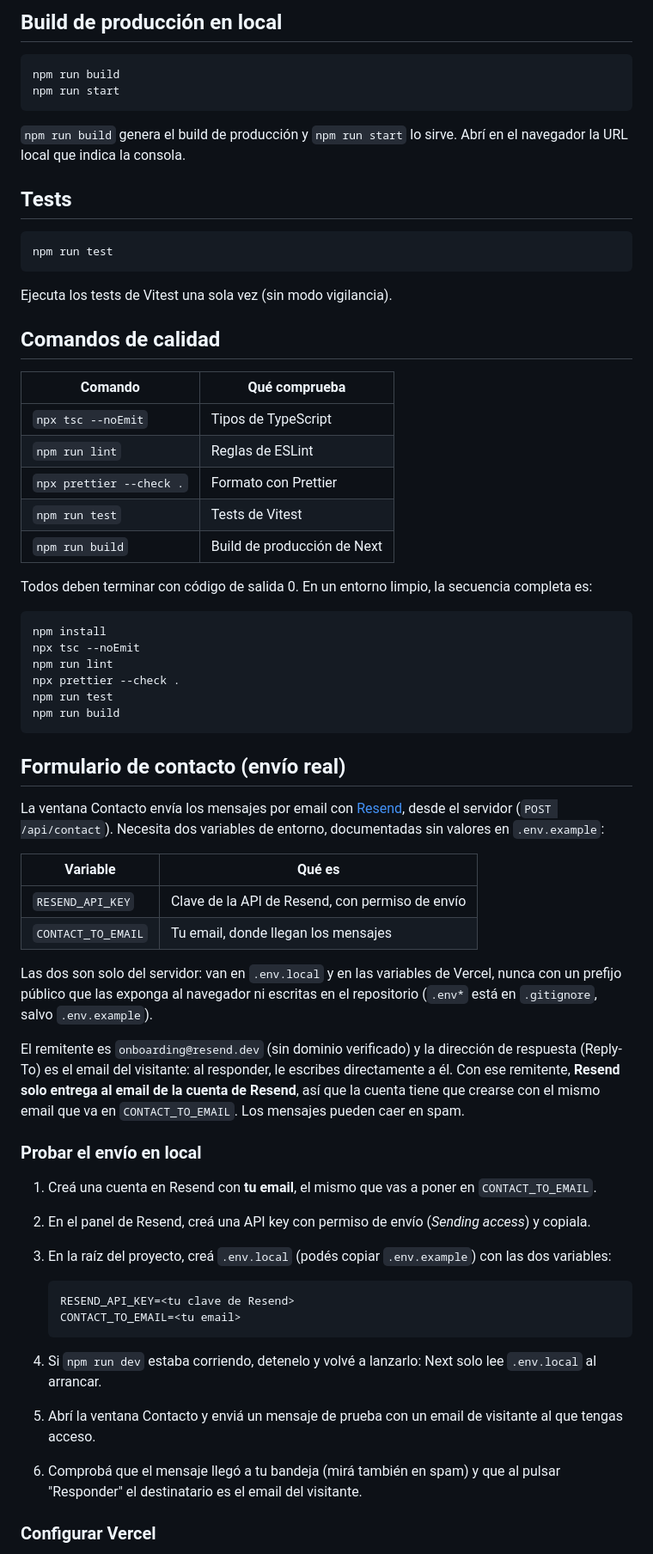
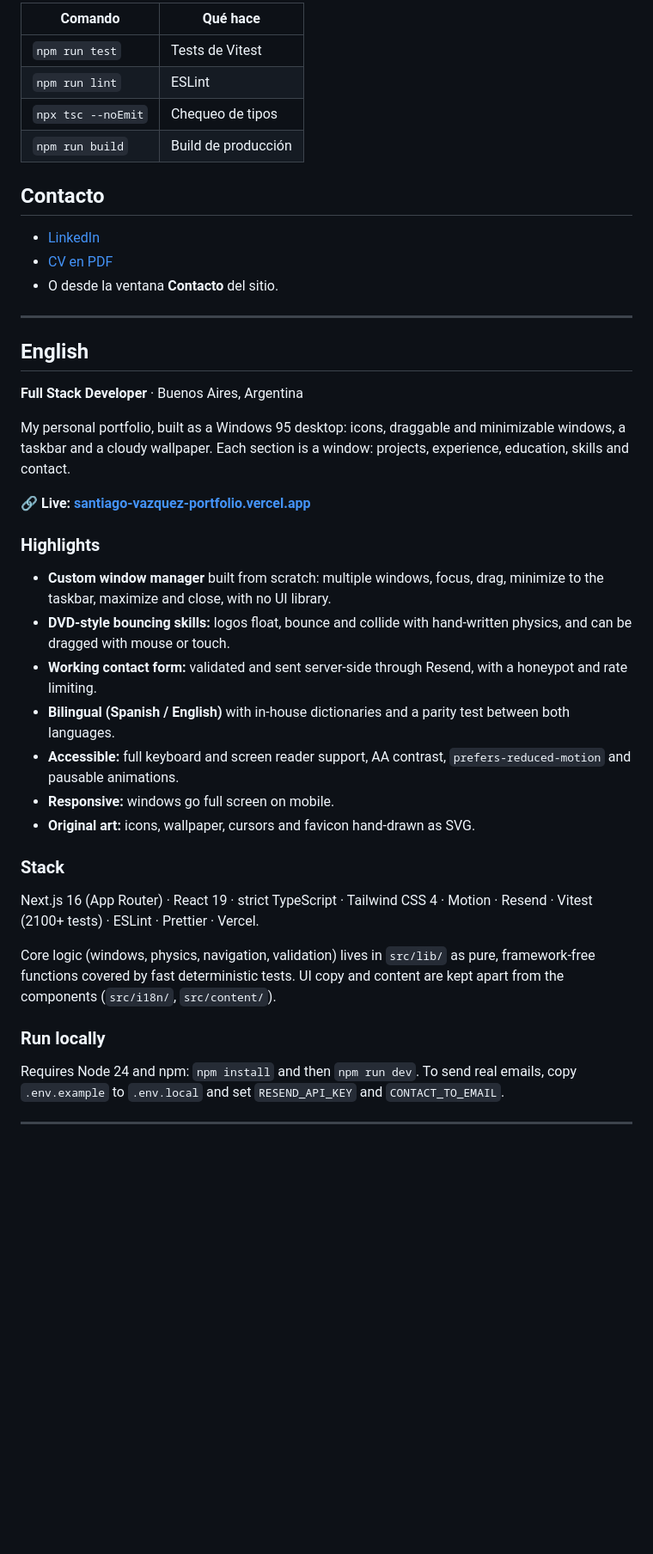
Before and after one commit to SantiagoVazquez21/santiago-vazquez-portfolio, a Markdown page: README.md, the part around one of its changes. Shown at 86% size. GitHub-like rendering; blank space fills up the shorter version.

Commit message:
README para reclutadores con captura, en español e inglés

````diff
--- a/README.md
+++ b/README.md
@@ -23,69 +47,46 @@ Abrí en el navegador la URL local que indica la consola.
 
-## Build de producción en local
+| Comando | Qué hace |
+| --- | --- |
+| `npm run test` | Tests de Vitest |
+| `npm run lint` | ESLint |
+| `npx tsc --noEmit` | Chequeo de tipos |
+| `npm run build` | Build de producción |
 
-```bash
-npm run build
-npm run start
-```
+## Contacto
 
-`npm run build` genera el build de producción y `npm run start` lo sirve. Abrí en el navegador la URL local que indica la consola.
+- [LinkedIn](https://www.linkedin.com/in/santiago-vazquez-b266b3374/)
+- [CV en PDF](public/CV_SantiagoElianVazquez.pdf)
+- O desde la ventana **Contacto** del sitio.
 
-## Tests
+---
 
-```bash
-npm run test
-```
+## English
 
-Ejecuta los tests de Vitest una sola vez (sin modo vigilancia).
+**Full Stack Developer** · Buenos Aires, Argentina
 
-## Comandos de calidad
+My personal portfolio, built as a Windows 95 desktop: icons, draggable and minimizable windows, a taskbar and a cloudy wallpaper. Each section is a window: projects, experience, education, skills and contact.
 
-| Comando                  | Qué comprueba               |
-| ------------------------ | --------------------------- |
-| `npx tsc --noEmit`       | Tipos de TypeScript         |
-| `npm run lint`           | Reglas de ESLint            |
-| `npx prettier --check .` | Formato con Prettier        |
-| `npm run test`           | Tests de Vitest             |
-| `npm run build`          | Build de producción de Next |
+**🔗 Live: [santiago-vazquez-portfolio.vercel.app](https://santiago-vazquez-portfolio.vercel.app)**
 
-Todos deben terminar con código de salida 0. En un entorno limpio, la secuencia completa es:
+### Highlights
 
-```bash
-npm install
-npx tsc --noEmit
-npm run lint
-npx prettier --check .
-npm run test
-npm run build
-```
+- **Custom window manager** built from scratch: multiple windows, focus, drag, minimize to the taskbar, maximize and close, with no UI library.
+- **DVD-style bouncing skills:** logos float, bounce and collide with hand-written physics, and can be dragged with mouse or touch.
+- **Working contact form:** validated and sent server-side through Resend, with a honeypot and rate limiting.
+- **Bilingual (Spanish / English)** with in-house dictionaries and a parity test between both languages.
+- **Accessible:** full keyboard and screen reader support, AA contrast, `prefers-reduced-motion` and pausable animations.
+- **Responsive:** windows go full screen on mobile.
+- **Original art:** icons, wallpaper, cursors and favicon hand-drawn as SVG.
 
-## Formulario de contacto (envío real)
+### Stack
 
-La ventana Contacto envía los mensajes por email con [Resend](https://resend.com), desde el servidor (`POST /api/contact`). Necesita dos variables de entorno, documentadas sin valores en `.env.example`:
+Next.js 16 (App Router) · React 19 · strict TypeScript · Tailwind CSS 4 · Motion · Resend · Vitest (2100+ tests) · ESLint · Prettier · Vercel.
 
-| Variable           | Qué es                                          |
-| ------------------ | ----------------------------------------------- |
-| `RESEND_API_KEY`   | Clave de la API de Resend, con permiso de envío |
-| `CONTACT_TO_EMAIL` | Tu email, donde llegan los mensajes             |
+Core logic (windows, physics, navigation, validation) lives in `src/lib/` as pure, framework-free functions covered by fast deterministic tests. UI copy and content are kept apart from the components (`src/i18n/`, `src/content/`).
 
-Las dos son solo del servidor: van en `.env.local` y en las variables de Vercel, nunca con un prefijo público que las exponga al navegador ni escritas en el repositorio (`.env*` está en `.gitignore`, salvo `.env.example`).
+### Run locally
 
-El remitente es `onboarding@resend.dev` (sin dominio verificado) y la dirección de respuesta (Reply-To) es el email del visitante: al responder, le escribes directamente a él. Con ese remitente, **Resend solo entrega al email de la cuenta de Resend**, así que la cuenta tiene que crearse con el mismo email que va en `CONTACT_TO_EMAIL`. Los mensajes pueden caer en spam.
+Requires Node 24 and npm: `npm install` and then `npm run dev`. To send real emails, copy `.env.example` to `.env.local` and set `RESEND_API_KEY` and `CONTACT_TO_EMAIL`.
 
-### Probar el envío en local
+---
 
-1. Creá una cuenta en Resend con **tu email**, el mismo que vas a poner en `CONTACT_TO_EMAIL`.
-2. En el panel de Resend, creá una API key con permiso de envío (_Sending access_) y copiala.
-3. En la raíz del proyecto, creá `.env.local` (podés copiar `.env.example`) con las dos variables:
-
-   ```bash
-   RESEND_API_KEY=<tu clave de Resend>
-   CONTACT_TO_EMAIL=<tu email>
-   ```
-
-4. Si `npm run dev` estaba corriendo, detenelo y volvé a lanzarlo: Next solo lee `.env.local` al arrancar.
-5. Abrí la ventana Contacto y enviá un mensaje de prueba con un email de visitante al que tengas acceso.
-6. Comprobá que el mensaje llegó a tu bandeja (mirá también en spam) y que al pulsar "Responder" el destinatario es el email del visitante.
-
-### Configurar Vercel
-
````
Also changed, not shown: other parts of README.md (+38 -79 lines), .github/captura.png (added).
